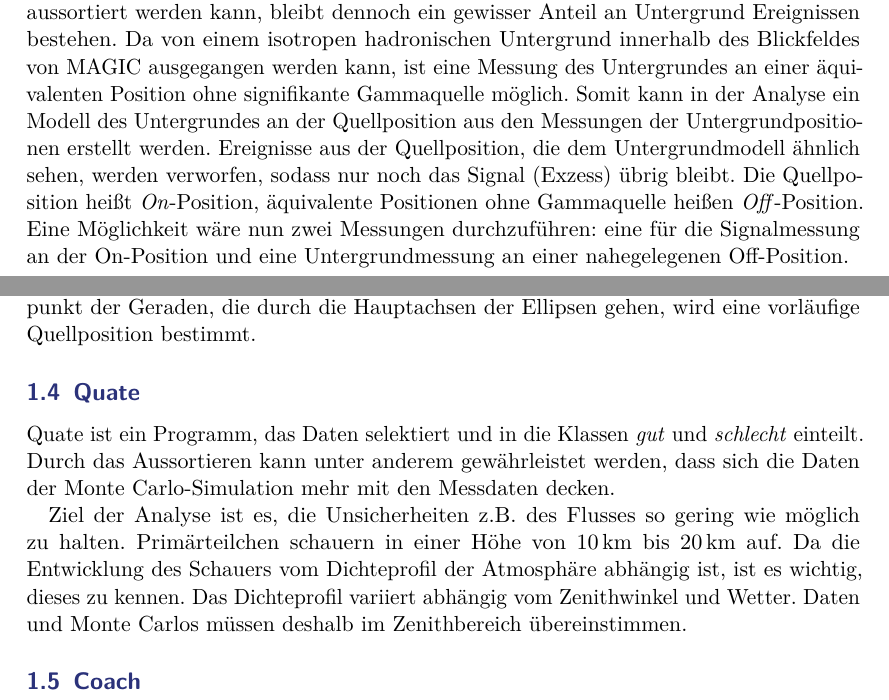
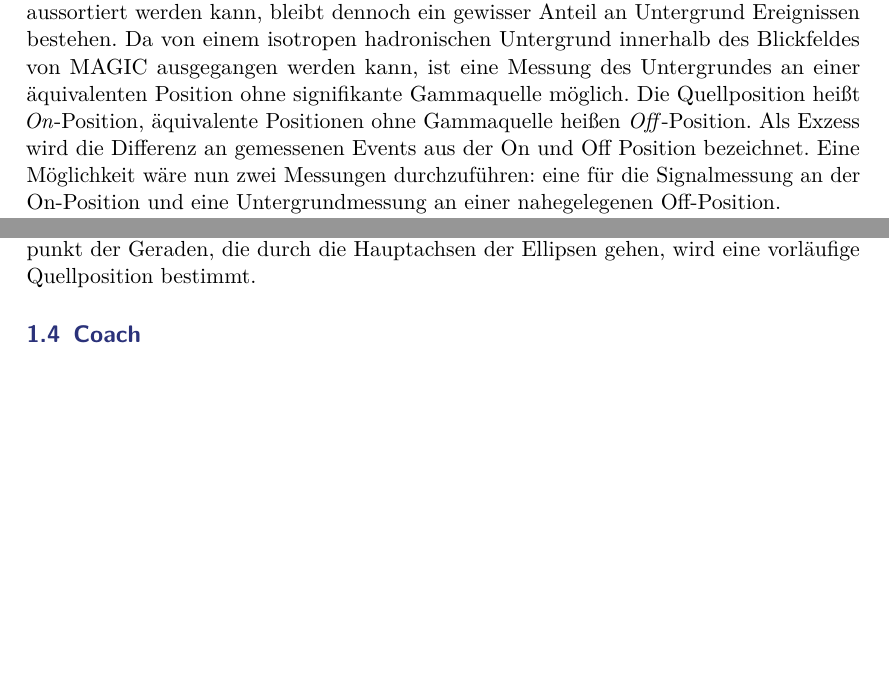
Before and after one commit to nbiederbeck/masterpraktikum, a LaTeX document (06-20181114-Lehrstuhlversuch/anleitung/anleitung.tex, which reads 06-20181114-Lehrstuhlversuch/anleitung/content/magic.tex): two parts of pages 3 and 7 of 17, joined at a grey line, cut so that both start at the same text, the shorter picture padded with empty space. Compiled offline with pdfLaTeX.

```diff
--- a/06-20181114-Lehrstuhlversuch/anleitung/content/magic.tex
+++ b/06-20181114-Lehrstuhlversuch/anleitung/content/magic.tex
@@ -227,17 +227,19 @@
 ausgegangen werden kann,
 ist eine Messung des Untergrundes an
 einer äquivalenten Position ohne signifikante Gammaquelle möglich.
-Somit kann
-% in der Analyse der Untergrund von der Messung abgezogen werden, sodass nur das
-in der Analyse ein Modell des Untergrundes an der Quellposition aus den
-Messungen der Untergrundpositionen erstellt werden.
-Ereignisse aus der Quellposition,
-die dem Untergrundmodell ähnlich sehen, werden verworfen,
-sodass nur noch das Signal (Exzess) übrig bleibt.
+% Somit kann
+% % in der Analyse der Untergrund von der Messung abgezogen werden, sodass nur das
+% in der Analyse ein Modell des Untergrundes an der Quellposition aus den
+% Messungen der Untergrundpositionen erstellt werden.
+% Ereignisse aus der Quellposition,
+% die dem Untergrundmodell ähnlich sehen, werden verworfen,
+% sodass nur noch das Signal (Exzess) übrig bleibt.
 % Durch das Modell kann damit der Untergrund in der Quellposition zu minimiert werden,
 % sodass nur das Signal (der Exzess) uebrigbleibt.
 Die Quellposition heißt \textit{On}-Position, äquivalente Positionen ohne
 Gammaquelle heißen \textit{Off}-Position.
+Als Exzess wird die Differenz an gemessenen Events aus der On und Off Position
+bezeichnet.
 Eine Möglichkeit wäre nun zwei Messungen durchzuführen: eine für die
 Signalmessung an der On-Position und eine Untergrundmessung an einer
 nahegelegenen Off-Position.
```
Also changed, not shown: 06-20181114-Lehrstuhlversuch/anleitung/content/datenanalyse.tex (+1 -1 lines), 06-20181114-Lehrstuhlversuch/anleitung/content/mars/combunfold.tex (+3 -1 lines).
